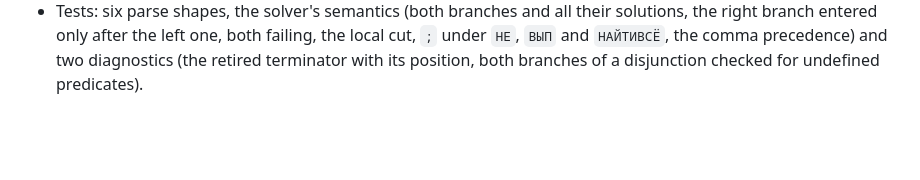
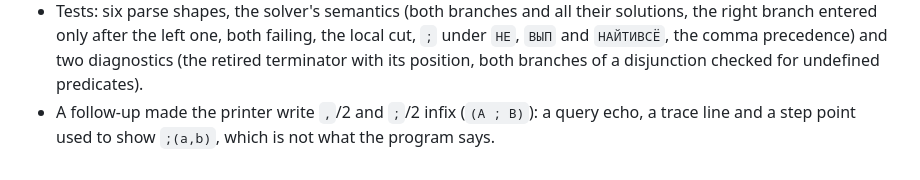
Before and after one commit to Ununus/prologd2, a Markdown page: ai/task_41_semicolon_disjunction.md, the part around the change. Rendered like a GitHub page; blank space fills up the shorter version.

```diff
--- a/ai/task_41_semicolon_disjunction.md
+++ b/ai/task_41_semicolon_disjunction.md
@@ -140,3 +140,6 @@ The syntax change landed as planned, with one deviation and two notes.
   the local cut, `;` under `НЕ`, `ВЫП` and `НАЙТИВСЁ`, the comma precedence) and
   two diagnostics (the retired terminator with its position, both branches of a
   disjunction checked for undefined predicates).
+* A follow-up made the printer write `,`/2 and `;`/2 infix (`(A ; B)`): a query
+  echo, a trace line and a step point used to show `;(a,b)`, which is not what
+  the program says.
```
Also changed, not shown: ai/status.md (+3 -1 lines).
